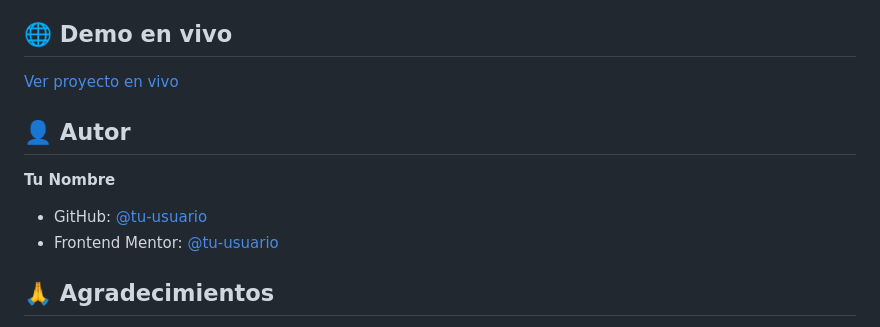
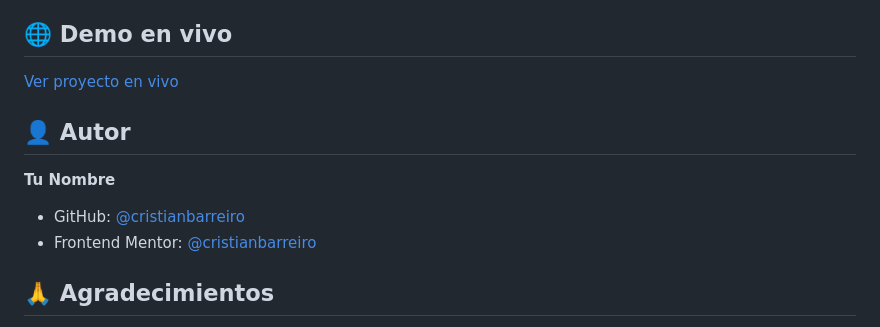
Before and after one commit to cristianbarreiro/contact-form-main, a Markdown page: README.md, the part around the change printed below. GitHub-like rendering.

Commit message:
fix: readme

```diff
--- a/README.md
+++ b/README.md
@@ -143,8 +143,8 @@ contact-form-main/
 ## 👤 Autor
 
 **Tu Nombre**
-- GitHub: [@tu-usuario](https://github.com/tu-usuario)
-- Frontend Mentor: [@tu-usuario](https://www.frontendmentor.io/profile/tu-usuario)
+- GitHub: [@cristianbarreiro](https://github.com/cristianbarreiro)
+- Frontend Mentor: [@cristianbarreiro](https://www.frontendmentor.io/profile/cristianbarreiro)
 
 ## 🙏 Agradecimientos
 
```
Also changed, not shown: other parts of README.md (+1 -1 lines).
